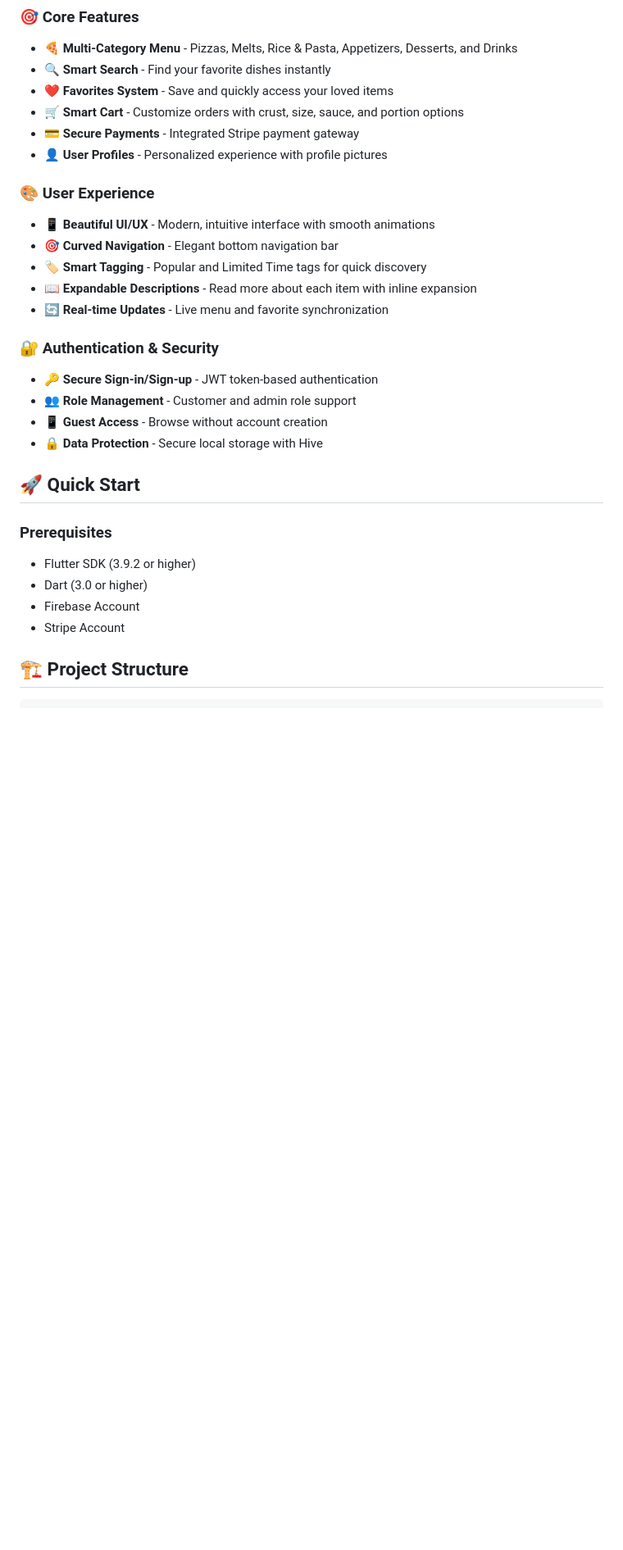
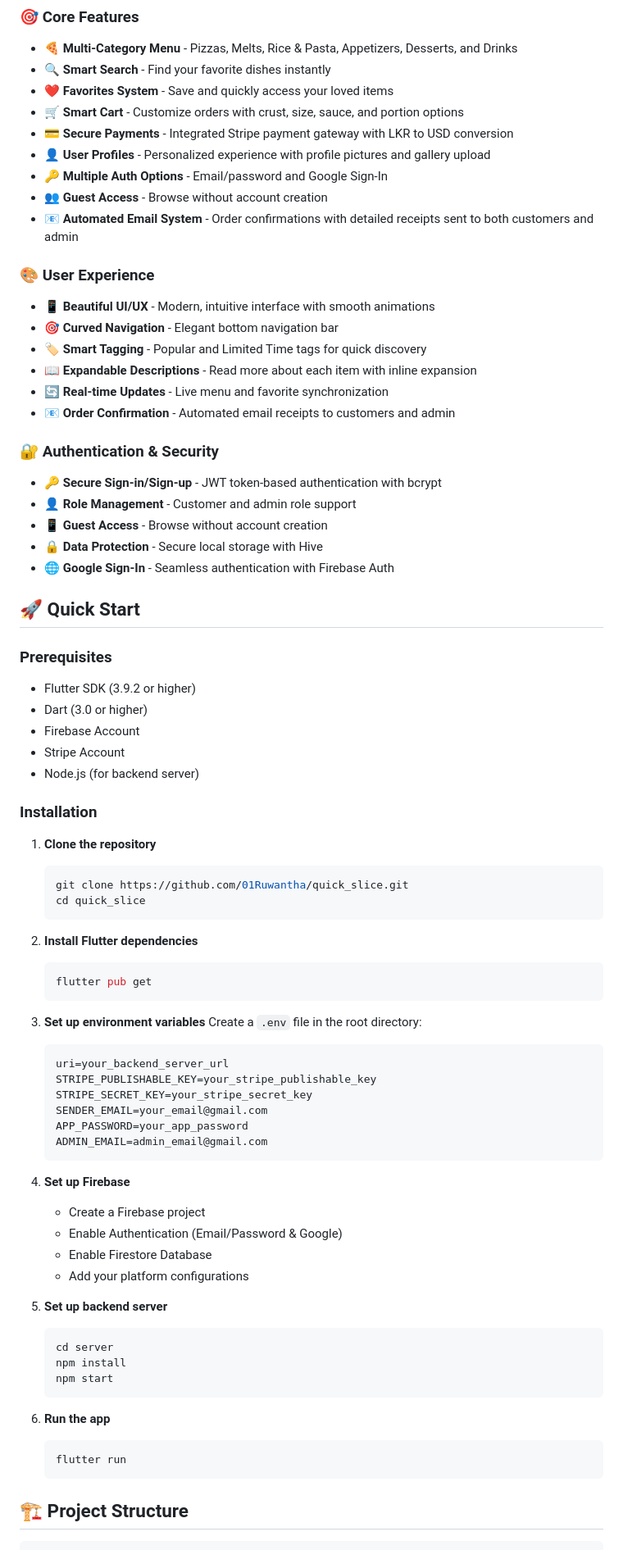
Before and after one commit to 01Ruwantha/quick_slice, a Markdown page: README.md, the part around one of its changes. Shown at 82% size. Rendered like a GitHub page; blank space fills up the shorter version.

````diff
--- a/README.md
+++ b/README.md
@@ -44,8 +43,11 @@
 - **🔍 Smart Search** - Find your favorite dishes instantly
 - **❤️ Favorites System** - Save and quickly access your loved items
 - **🛒 Smart Cart** - Customize orders with crust, size, sauce, and portion options
-- **💳 Secure Payments** - Integrated Stripe payment gateway
-- **👤 User Profiles** - Personalized experience with profile pictures
+- **💳 Secure Payments** - Integrated Stripe payment gateway with LKR to USD conversion
+- **👤 User Profiles** - Personalized experience with profile pictures and gallery upload
+- **🔑 Multiple Auth Options** - Email/password and Google Sign-In
+- **👥 Guest Access** - Browse without account creation
+- **📧 Automated Email System** - Order confirmations with detailed receipts sent to both customers and admin
 
 ### 🎨 User Experience
 - **📱 Beautiful UI/UX** - Modern, intuitive interface with smooth animations
@@ -53,12 +55,14 @@
 - **🏷️ Smart Tagging** - Popular and Limited Time tags for quick discovery
 - **📖 Expandable Descriptions** - Read more about each item with inline expansion
 - **🔄 Real-time Updates** - Live menu and favorite synchronization
+- **📧 Order Confirmation** - Automated email receipts to customers and admin
 
 ### 🔐 Authentication & Security
-- **🔑 Secure Sign-in/Sign-up** - JWT token-based authentication
-- **👥 Role Management** - Customer and admin role support
+- **🔑 Secure Sign-in/Sign-up** - JWT token-based authentication with bcrypt
+- **👤 Role Management** - Customer and admin role support
 - **📱 Guest Access** - Browse without account creation
 - **🔒 Data Protection** - Secure local storage with Hive
+- **🌐 Google Sign-In** - Seamless authentication with Firebase Auth
 
 ## 🚀 Quick Start
 
@@ -67,6 +71,49 @@
 - Dart (3.0 or higher)
 - Firebase Account
 - Stripe Account
+- Node.js (for backend server)
+
+### Installation
+
+1. **Clone the repository**
+   ```bash
+   git clone https://github.com/01Ruwantha/quick_slice.git
+   cd quick_slice
+   ```
+
+2. **Install Flutter dependencies**
+   ```bash
+   flutter pub get
+   ```
+
+3. **Set up environment variables**
+   Create a `.env` file in the root directory:
+   ```
+   uri=your_backend_server_url
+   STRIPE_PUBLISHABLE_KEY=your_stripe_publishable_key
+   STRIPE_SECRET_KEY=your_stripe_secret_key
+   SENDER_EMAIL=your_email@gmail.com
+   APP_PASSWORD=your_app_password
+   ADMIN_EMAIL=admin_email@gmail.com
+   ```
+
+4. **Set up Firebase**
+   - Create a Firebase project
+   - Enable Authentication (Email/Password & Google)
+   - Enable Firestore Database
+   - Add your platform configurations
+
+5. **Set up backend server**
+   ```bash
+   cd server
+   npm install
+   npm start
+   ```
+
+6. **Run the app**
+   ```bash
+   flutter run
+   ```
 
 ## 🏗️ Project Structure
 
````
Also changed, not shown: other parts of README.md (+132 -32 lines).
